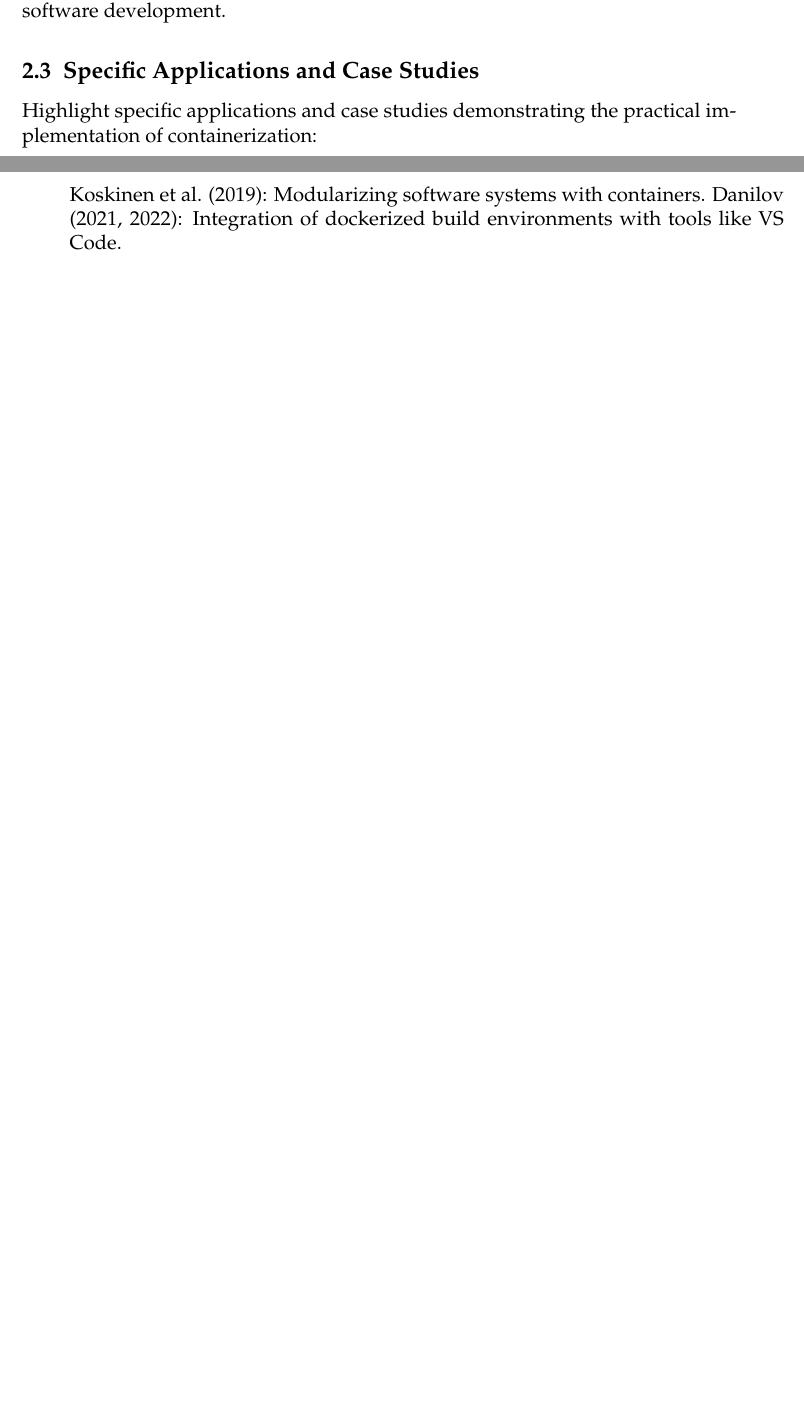
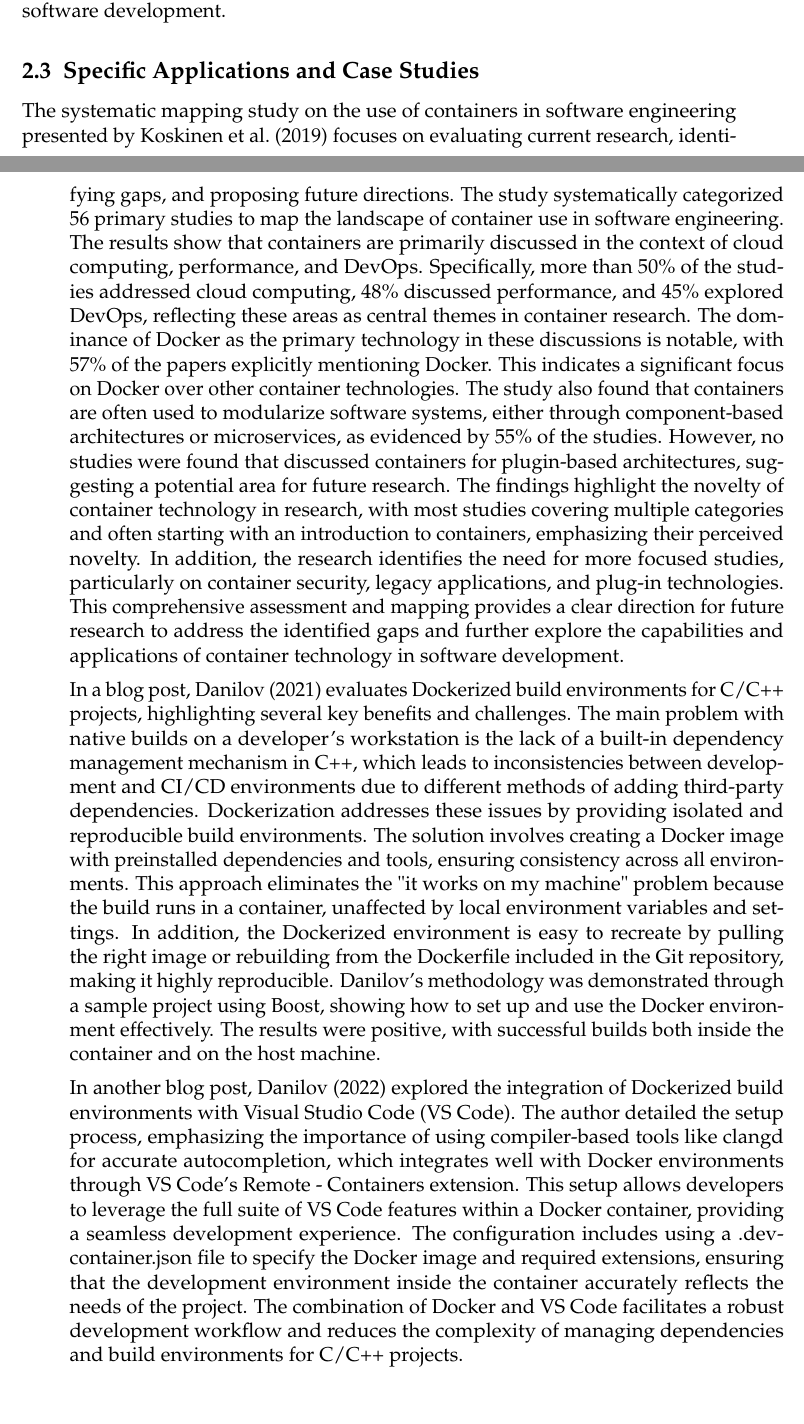
Before and after one commit to andygruber/master-thesis-mcce, a LaTeX thesis (main.tex, which reads B_Chapters/02_Related_work.tex): two parts of pages 16 and 17 of 41, joined at a grey line, cut so that both start at the same text, the shorter picture padded with empty space. Compiled offline with pdfLaTeX.

Commit message:
Update related work

```diff
--- a/B_Chapters/02_Related_work.tex
+++ b/B_Chapters/02_Related_work.tex
@@ -123,10 +123,33 @@ Göhring suggests further improvements such as incorporating Docker into CI/CD p
 
 
 \section{Specific Applications and Case Studies}
-Highlight specific applications and case studies demonstrating the practical implementation of containerization:
 
-Koskinen et al. (2019): Modularizing software systems with containers.
-Danilov (2021, 2022): Integration of dockerized build environments with tools like VS Code.
+The systematic mapping study on the use of containers in software engineering presented by \citet{koskinenContainersSoftwareDevelopment2019} focuses on evaluating current research, identifying gaps, and proposing future directions.
+The study systematically categorized 56 primary studies to map the landscape of container use in software engineering.
+The results show that containers are primarily discussed in the context of cloud computing, performance, and DevOps.
+Specifically, more than 50\% of the studies addressed cloud computing, 48\% discussed performance, and 45\% explored DevOps, reflecting these areas as central themes in container research.
+The dominance of Docker as the primary technology in these discussions is notable, with 57\% of the papers explicitly mentioning Docker.
+This indicates a significant focus on Docker over other container technologies.
+The study also found that containers are often used to modularize software systems, either through component-based architectures or microservices, as evidenced by 55\% of the studies.
+However, no studies were found that discussed containers for plugin-based architectures, suggesting a potential area for future research.
+The findings highlight the novelty of container technology in research, with most studies covering multiple categories and often starting with an introduction to containers, emphasizing their perceived novelty.
+In addition, the research identifies the need for more focused studies, particularly on container security, legacy applications, and plug-in technologies.
+This comprehensive assessment and mapping provides a clear direction for future research to address the identified gaps and further explore the capabilities and applications of container technology in software development.
+
+In a blog post, \citet{danilovDockerizedBuildEnvironments2021} evaluates Dockerized build environments for C/C++ projects, highlighting several key benefits and challenges.
+The main problem with native builds on a developer's workstation is the lack of a built-in dependency management mechanism in C++, which leads to inconsistencies between development and CI/CD environments due to different methods of adding third-party dependencies.
+Dockerization addresses these issues by providing isolated and reproducible build environments.
+The solution involves creating a Docker image with preinstalled dependencies and tools, ensuring consistency across all environments.
+This approach eliminates the "it works on my machine" problem because the build runs in a container, unaffected by local environment variables and settings.
+In addition, the Dockerized environment is easy to recreate by pulling the right image or rebuilding from the Dockerfile included in the Git repository, making it highly reproducible.
+Danilov's methodology was demonstrated through a sample project using Boost, showing how to set up and use the Docker environment effectively.
+The results were positive, with successful builds both inside the container and on the host machine.
+
+In another blog post, \citet{danilovVSCodeDockerized2022} explored the integration of Dockerized build environments with Visual Studio Code (VS Code).
+The author detailed the setup process, emphasizing the importance of using compiler-based tools like clangd for accurate autocompletion, which integrates well with Docker environments through VS Code's Remote - Containers extension.
+This setup allows developers to leverage the full suite of VS Code features within a Docker container, providing a seamless development experience.
+The configuration includes using a .devcontainer.json file to specify the Docker image and required extensions, ensuring that the development environment inside the container accurately reflects the needs of the project.
+The combination of Docker and VS Code facilitates a robust development workflow and reduces the complexity of managing dependencies and build environments for C/C++ projects.
 
 
 \section{Continuous Integration and Deployment}
```
Also changed, not shown: B_Chapters/02_Related_work.tex (6 more changed lines).
